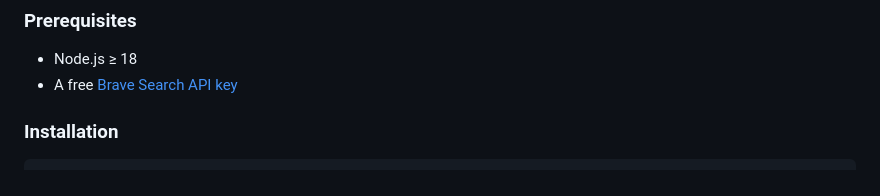
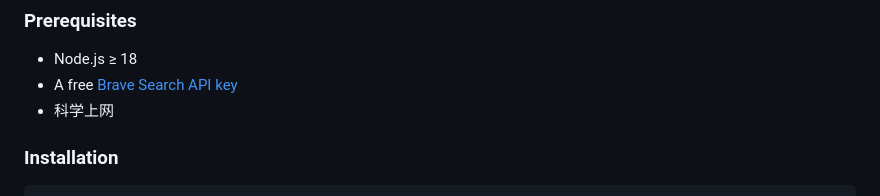
Before and after one commit to su600/Golden-Price, a Markdown page: README.md, the part around the change. Drawn GitHub-style.

```diff
--- a/README.md
+++ b/README.md
@@ -23,6 +23,7 @@ Key features:
 ### Prerequisites
 - Node.js ≥ 18
 - A free [Brave Search API key](https://api.search.brave.com)
+- 科学上网
 
 ### Installation
 
```
